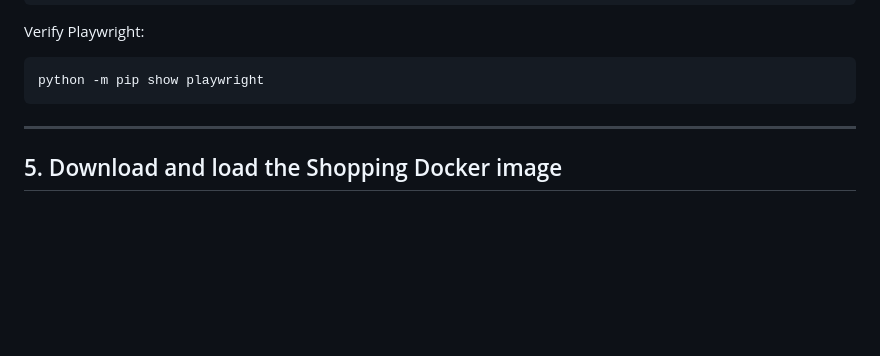
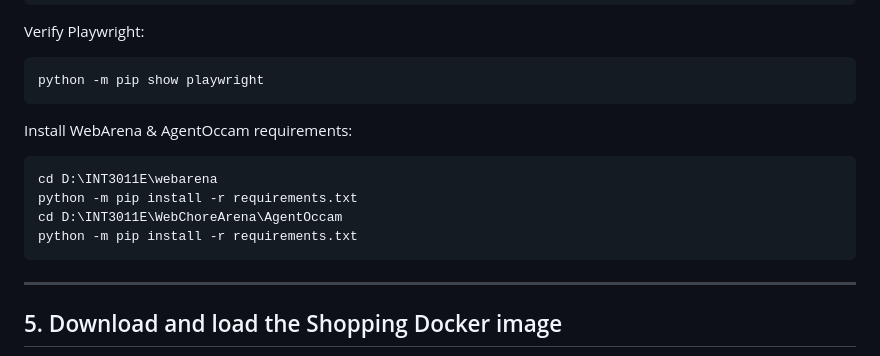
Before and after one commit to longlt-123/Our_AgentOccam, a Markdown page: README.md, the part around the change. Drawn GitHub-style; blank space fills up the shorter version.

Commit message:
docs: README

````diff
--- a/README.md
+++ b/README.md
@@ -107,6 +107,15 @@ Verify Playwright:
 
 ```powershell
 python -m pip show playwright
+```
+
+Install WebArena & AgentOccam requirements:
+
+```powershell
+cd D:\INT3011E\webarena
+python -m pip install -r requirements.txt
+cd D:\INT3011E\WebChoreArena\AgentOccam
+python -m pip install -r requirements.txt
 ```
 
 ---
````
